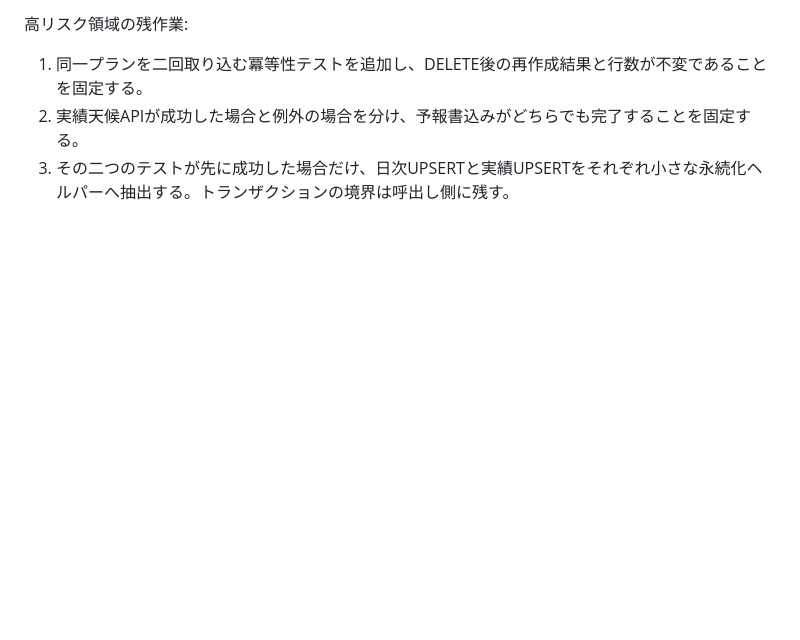
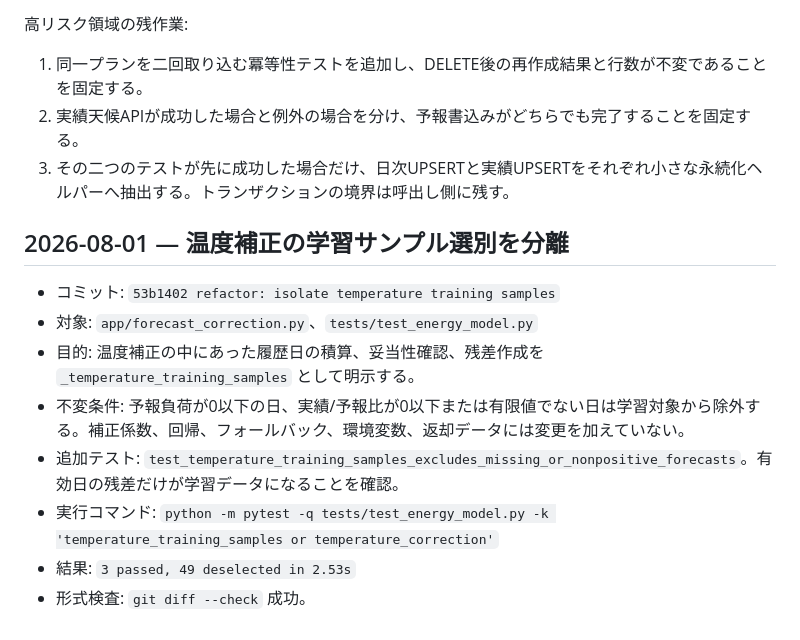
Before and after one commit to nobunora/SolerControler, a Markdown page: refactoring_progress.md, the part around the change. Rendered like a GitHub page; blank space fills up the shorter version.

Commit message:
docs: record temperature training refactoring

```diff
--- a/refactoring_progress.md
+++ b/refactoring_progress.md
@@ -247,3 +247,14 @@
 1. 同一プランを二回取り込む冪等性テストを追加し、DELETE後の再作成結果と行数が不変であることを固定する。
 2. 実績天候APIが成功した場合と例外の場合を分け、予報書込みがどちらでも完了することを固定する。
 3. その二つのテストが先に成功した場合だけ、日次UPSERTと実績UPSERTをそれぞれ小さな永続化ヘルパーへ抽出する。トランザクションの境界は呼出し側に残す。
+
+## 2026-08-01 — 温度補正の学習サンプル選別を分離
+
+- コミット: `53b1402 refactor: isolate temperature training samples`
+- 対象: `app/forecast_correction.py`、`tests/test_energy_model.py`
+- 目的: 温度補正の中にあった履歴日の積算、妥当性確認、残差作成を `_temperature_training_samples` として明示する。
+- 不変条件: 予報負荷が0以下の日、実績/予報比が0以下または有限値でない日は学習対象から除外する。補正係数、回帰、フォールバック、環境変数、返却データには変更を加えていない。
+- 追加テスト: `test_temperature_training_samples_excludes_missing_or_nonpositive_forecasts`。有効日の残差だけが学習データになることを確認。
+- 実行コマンド: `python -m pytest -q tests/test_energy_model.py -k 'temperature_training_samples or temperature_correction'`
+- 結果: `3 passed, 49 deselected in 2.53s`
+- 形式検査: `git diff --check` 成功。
```
